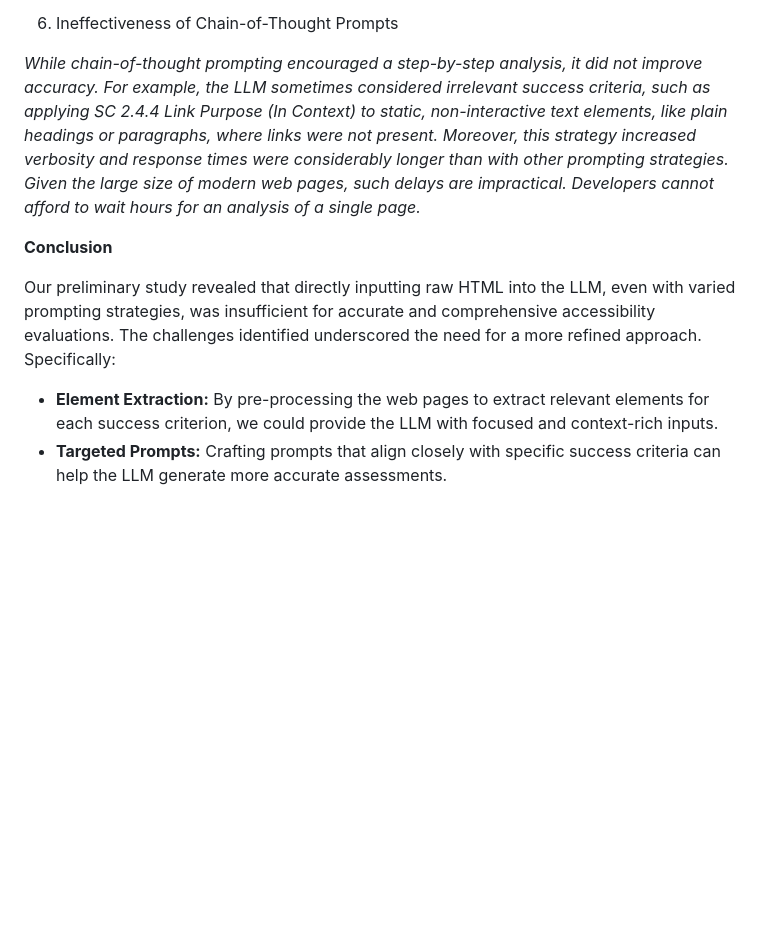
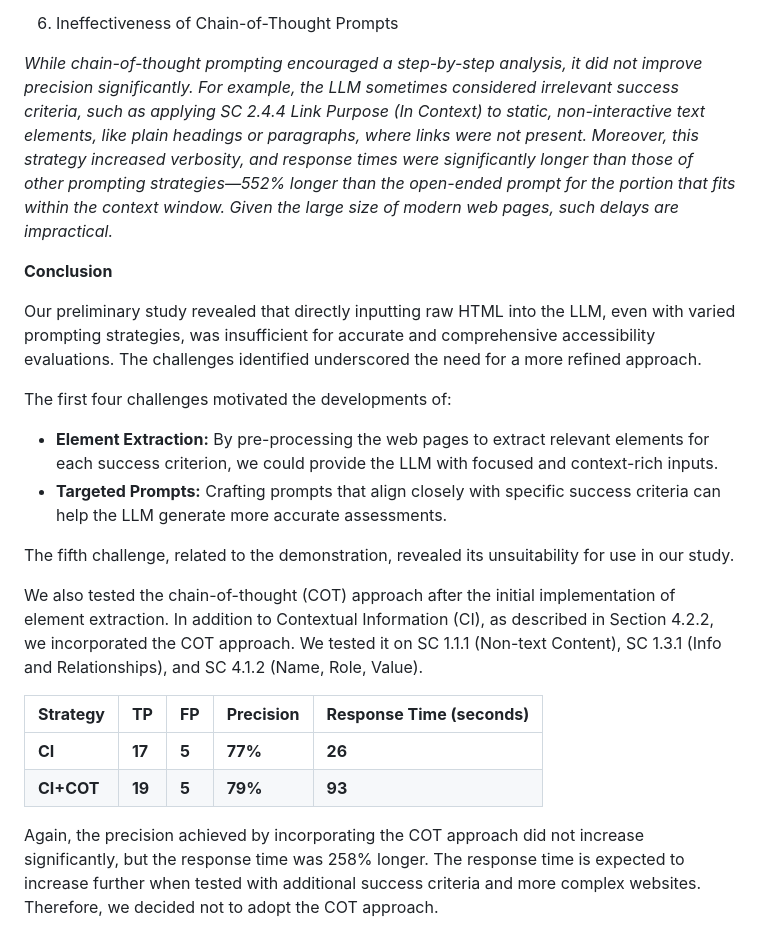
Before and after one commit to GenA11y/GenA11y, a Markdown page: Preliminary Study/Preliminary Study.md, the part around one of its changes. Drawn GitHub-style; blank space fills up the shorter version.

```diff
--- a/Preliminary Study/Preliminary Study.md
+++ b/Preliminary Study/Preliminary Study.md
@@ -89,13 +120,26 @@ To evaluate success, we manually reviewed the results generated by the LLM (GPT-
 
 6. Ineffectiveness of Chain-of-Thought Prompts
 
-*While chain-of-thought prompting encouraged a step-by-step analysis, it did not improve accuracy. For example, the LLM sometimes considered irrelevant success criteria, such as applying SC 2.4.4 Link Purpose (In Context) to static, non-interactive text elements, like plain headings or paragraphs, where links were not present. Moreover, this strategy increased verbosity and response times were considerably longer than with other prompting strategies. Given the large size of modern web pages, such delays are impractical. Developers cannot afford to wait hours for an analysis of a single page.*
+*While chain-of-thought prompting encouraged a step-by-step analysis, it did not improve precision significantly. For example, the LLM sometimes considered irrelevant success criteria, such as applying SC 2.4.4 Link Purpose (In Context) to static, non-interactive text elements, like plain headings or paragraphs, where links were not present. Moreover, this strategy increased verbosity, and response times were significantly longer than those of other prompting strategies—552% longer than the open-ended prompt for the portion that fits within the context window. Given the large size of modern web pages, such delays are impractical.*
 
 
 
 **Conclusion**
 
-Our preliminary study revealed that directly inputting raw HTML into the LLM, even with varied prompting strategies, was insufficient for accurate and comprehensive accessibility evaluations. The challenges identified underscored the need for a more refined approach. Specifically:
+Our preliminary study revealed that directly inputting raw HTML into the LLM, even with varied prompting strategies, was insufficient for accurate and comprehensive accessibility evaluations. The challenges identified underscored the need for a more refined approach.
+
+The first four challenges motivated the developments of:
 
 - **Element Extraction:** By pre-processing the web pages to extract relevant elements for each success criterion, we could provide the LLM with focused and context-rich inputs.
 - **Targeted Prompts:** Crafting prompts that align closely with specific success criteria can help the LLM generate more accurate assessments.
+
+The fifth challenge, related to the demonstration, revealed its unsuitability for use in our study.
+
+We also tested the chain-of-thought (COT) approach after the initial implementation of element extraction. In addition to Contextual Information (CI), as described in Section 4.2.2, we incorporated the COT approach. We tested it on SC 1.1.1 (Non-text Content), SC 1.3.1 (Info and Relationships), and SC 4.1.2 (Name, Role, Value).
+
+| **Strategy** | **TP** | **FP** | **Precision** | **Response Time (seconds)** |
+| ------------ | ------ | ------ | ------------- | --------------------------- |
+| **CI**       | **17** | **5**  | **77%**       | **26**                      |
+| **CI+COT**   | **19** | **5**  | **79%**       | **93**                      |
+
+Again, the precision achieved by incorporating the COT approach did not increase significantly, but the response time was 258% longer. The response time is expected to increase further when tested with additional success criteria and more complex websites. Therefore, we decided not to adopt the COT approach.
```
Also changed, not shown: other parts of Preliminary Study/Preliminary Study.md (+50 -19 lines).
